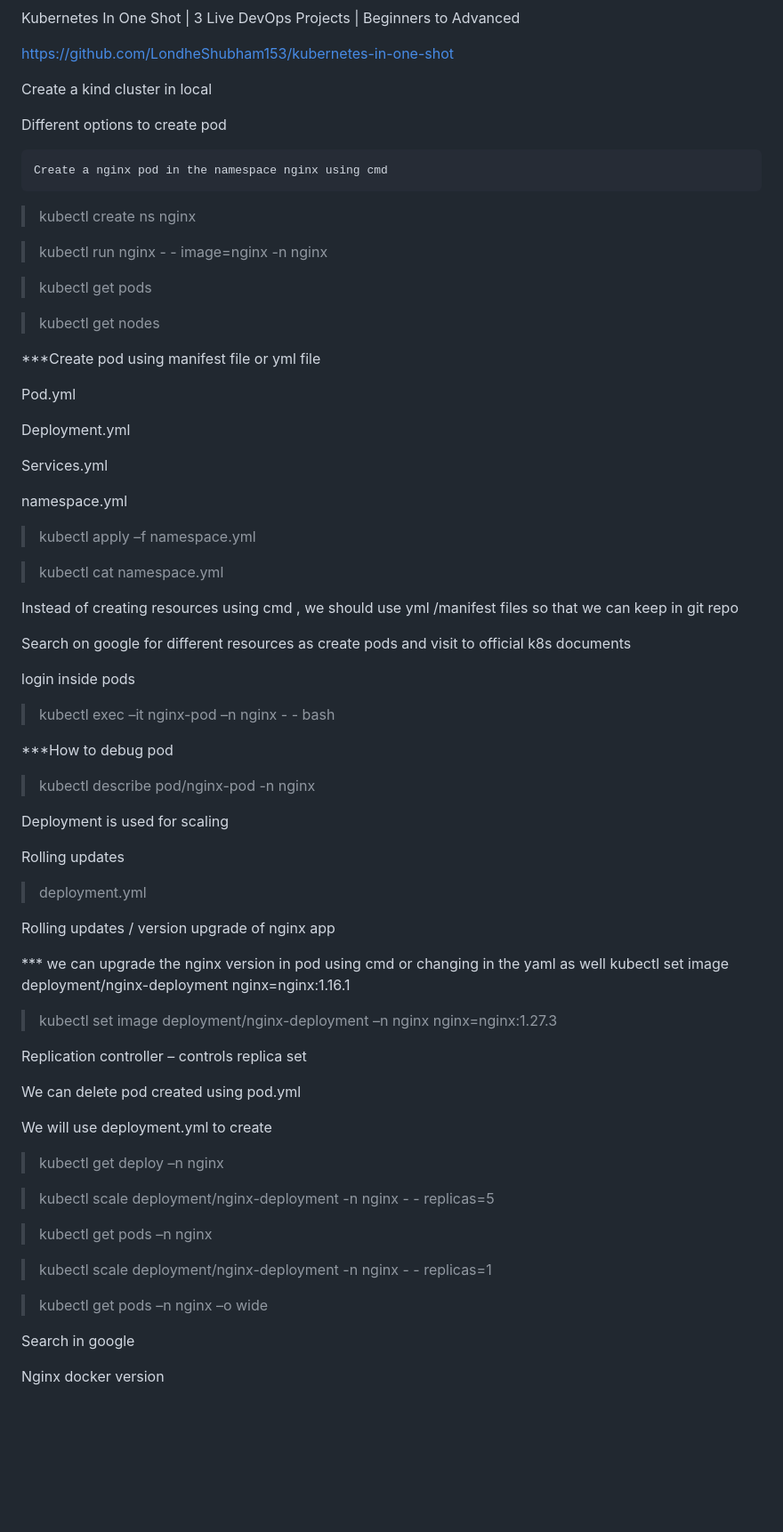
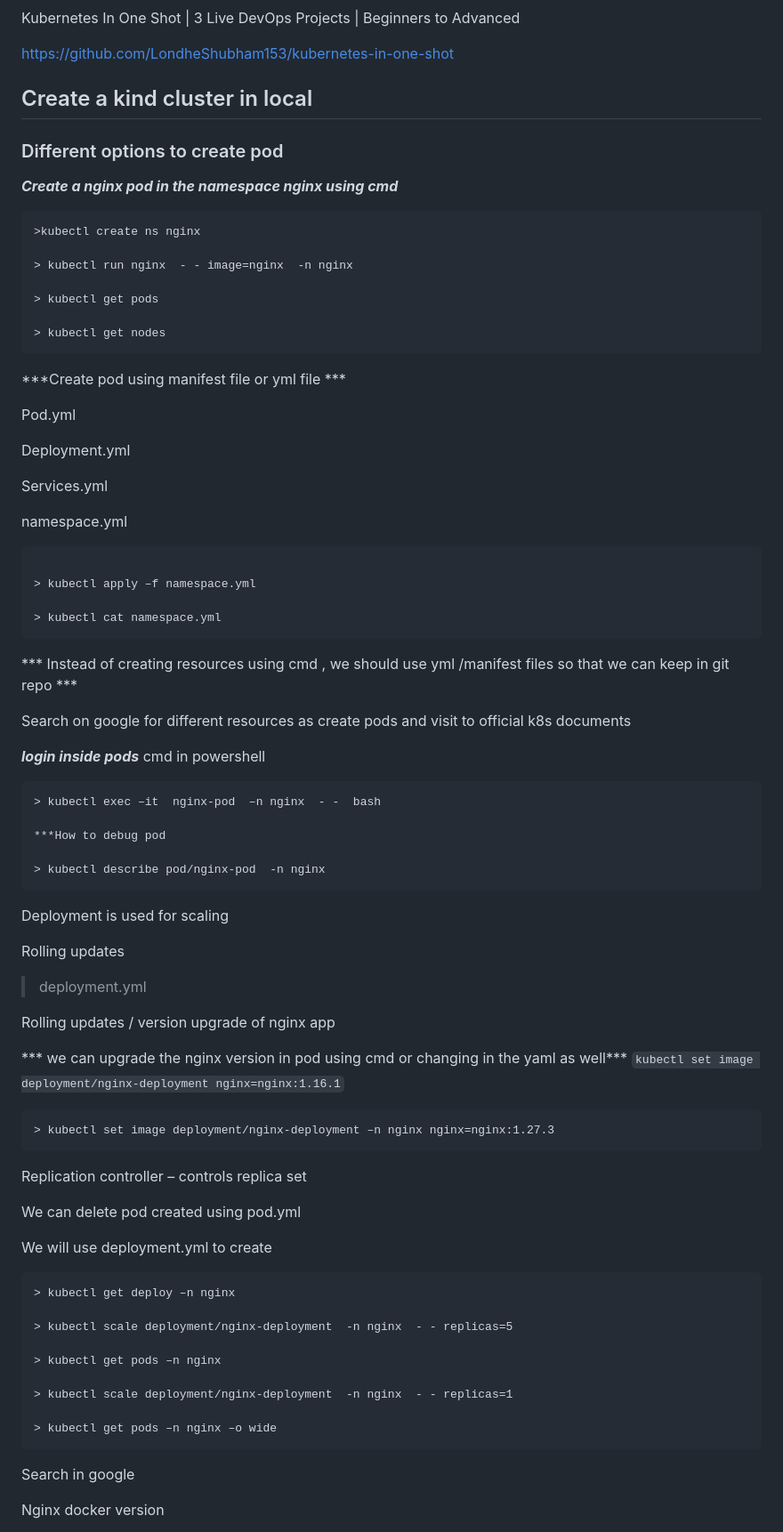
Before and after one commit to shakirmir/mylearning, a Markdown page: kubernetes-kind-practice/readme.md, the part around the change. Shown at 89% size. GitHub-like rendering; blank space fills up the shorter version.

````diff
--- a/kubernetes-kind-practice/readme.md
+++ b/kubernetes-kind-practice/readme.md
@@ -5,23 +5,21 @@ Kubernetes In One Shot | 3 Live DevOps Projects | Beginners to Advanced
 https://github.com/LondheShubham153/kubernetes-in-one-shot
 
 
-Create a kind cluster in local
+## Create a kind cluster in local
 
+ ### Different options to create pod
 
-
-Different options to create pod
-
-    Create a nginx pod in the namespace nginx using cmd
-
-> kubectl create ns nginx
+***Create a nginx pod in the namespace nginx using cmd***
+```
+>kubectl create ns nginx
 
 > kubectl run nginx  - - image=nginx  -n nginx
 
 > kubectl get pods
 
 > kubectl get nodes
-
-***Create pod using manifest file or yml file
+```
+***Create pod using manifest file or yml file ***
 
 Pod.yml
 
@@ -31,46 +29,44 @@ Services.yml
 
 namespace.yml
 
-
+ ```
 
 > kubectl apply –f namespace.yml
 
 > kubectl cat namespace.yml
-
-Instead of creating resources using cmd , we should use yml /manifest files so that we can keep in git repo
+```
+*** Instead of creating resources using cmd , we should use yml /manifest files so that we can keep in git repo ***
 
 Search on google for different resources as create pods and visit to official k8s documents
 
-login inside pods
-
+***login inside pods*** cmd in powershell
+ ```
 > kubectl exec –it  nginx-pod  –n nginx  - -  bash
 
  ***How to debug pod
 
 > kubectl describe pod/nginx-pod  -n nginx
-
+```
 Deployment is used for scaling
 
 Rolling updates
-
-
 
 > deployment.yml
 
 Rolling updates / version upgrade of nginx app
 
-*** we can upgrade the nginx version in pod using cmd or changing in the yaml as well
-kubectl set image deployment/nginx-deployment nginx=nginx:1.16.1
-
+*** we can upgrade the nginx version in pod using cmd or changing in the yaml as well***
+```kubectl set image deployment/nginx-deployment nginx=nginx:1.16.1```
+```
 > kubectl set image deployment/nginx-deployment –n nginx nginx=nginx:1.27.3
-
+```
 
 Replication controller – controls replica set
 
 We can delete pod created using pod.yml
 
 We will use deployment.yml to create
-
+```
 > kubectl get deploy –n nginx
 
 > kubectl scale deployment/nginx-deployment  -n nginx  - - replicas=5
@@ -80,7 +76,7 @@ We will use deployment.yml to create
 > kubectl scale deployment/nginx-deployment  -n nginx  - - replicas=1
 
 > kubectl get pods –n nginx –o wide
-
+```
 Search in google
 
 Nginx docker version
````
